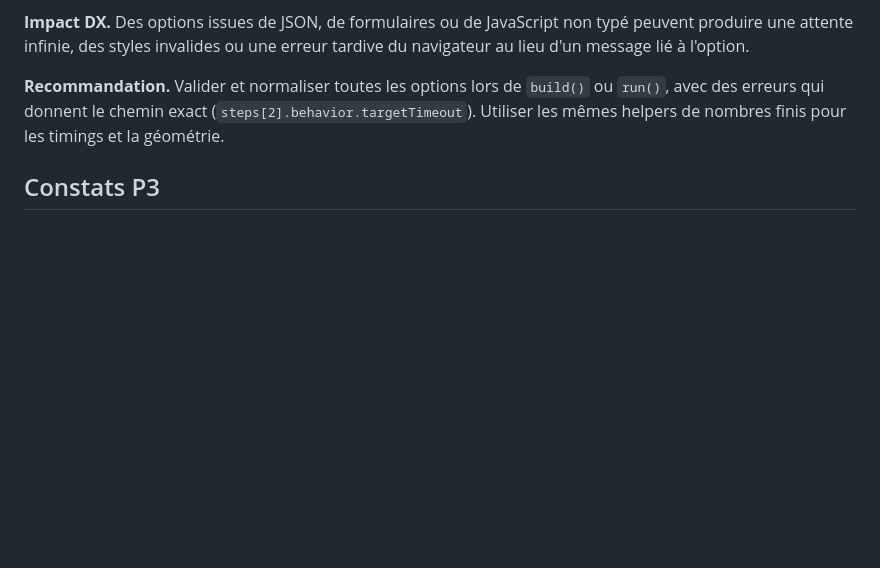
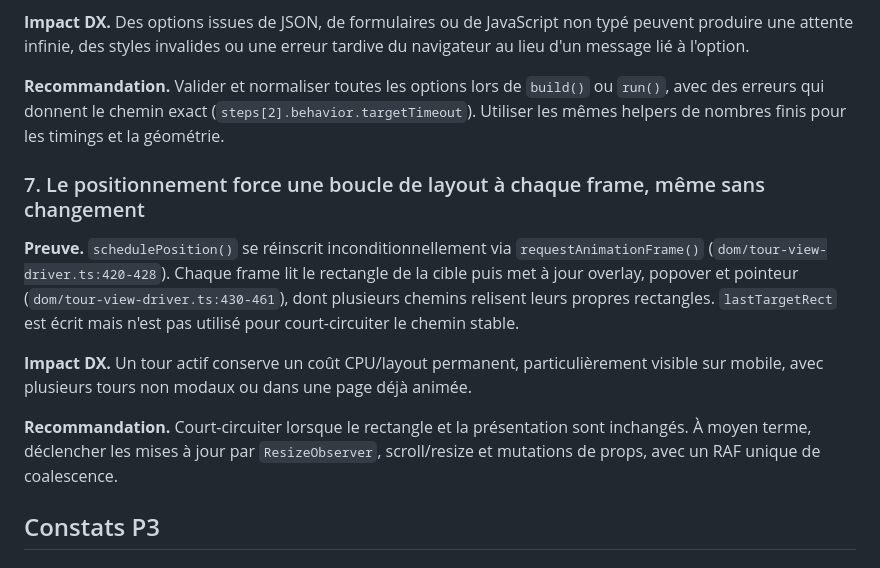
Before and after one commit to Glowhop/glow-tour, a Markdown page: AUDIT_CORE.md, the part around the change. Drawn GitHub-style; blank space fills up the shorter version.

Commit message:
fix(audit): address layout performance issues in position scheduling

```diff
--- a/AUDIT_CORE.md
+++ b/AUDIT_CORE.md
@@ -93,6 +93,14 @@ Surfaces examinées :
 
 **Recommandation.** Valider et normaliser toutes les options lors de `build()` ou `run()`, avec des erreurs qui donnent le chemin exact (`steps[2].behavior.targetTimeout`). Utiliser les mêmes helpers de nombres finis pour les timings et la géométrie.
 
+### 7. Le positionnement force une boucle de layout à chaque frame, même sans changement
+
+**Preuve.** `schedulePosition()` se réinscrit inconditionnellement via `requestAnimationFrame()` (`dom/tour-view-driver.ts:420-428`). Chaque frame lit le rectangle de la cible puis met à jour overlay, popover et pointeur (`dom/tour-view-driver.ts:430-461`), dont plusieurs chemins relisent leurs propres rectangles. `lastTargetRect` est écrit mais n'est pas utilisé pour court-circuiter le chemin stable.
+
+**Impact DX.** Un tour actif conserve un coût CPU/layout permanent, particulièrement visible sur mobile, avec plusieurs tours non modaux ou dans une page déjà animée.
+
+**Recommandation.** Court-circuiter lorsque le rectangle et la présentation sont inchangés. À moyen terme, déclencher les mises à jour par `ResizeObserver`, scroll/resize et mutations de props, avec un RAF unique de coalescence.
+
 ## Constats P3
 
 ### 8. `dispose()` laisse `state.get()` sur un snapshot obsolète
```
